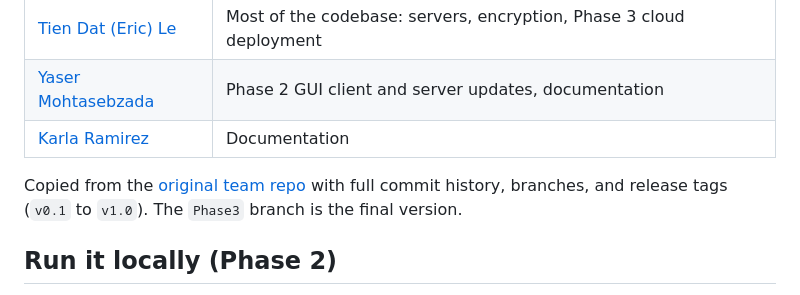
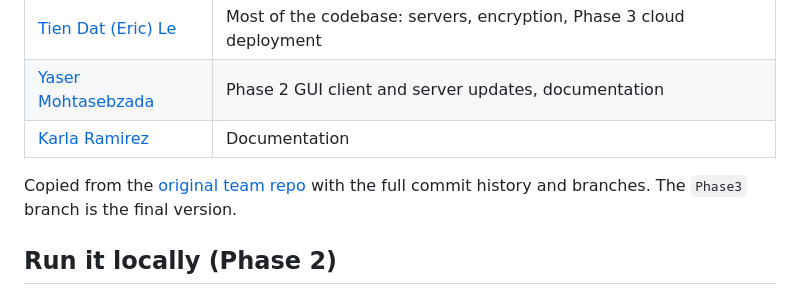
Before and after one commit to Yaser-MohtasebZada/SecureChat, a Markdown page: README.md, the part around the change. GitHub-like rendering.

Commit message:
README: remove release tag note

```diff
--- a/README.md
+++ b/README.md
@@ -96,7 +96,7 @@ For messages, the server relays and stores **ciphertext only**. Decryption happe
 | [Yaser Mohtasebzada](https://github.com/Yaser-MohtasebZada) | Phase 2 GUI client and server updates, documentation |
 | [Karla Ramirez](https://github.com/karlaAx21) | Documentation |
 
-Copied from the [original team repo](https://github.com/EricTienLe/SecureChat) with full commit history, branches, and release tags (`v0.1` to `v1.0`). The `Phase3` branch is the final version.
+Copied from the [original team repo](https://github.com/EricTienLe/SecureChat) with the full commit history and branches. The `Phase3` branch is the final version.
 
 ## Run it locally (Phase 2)
 
```
